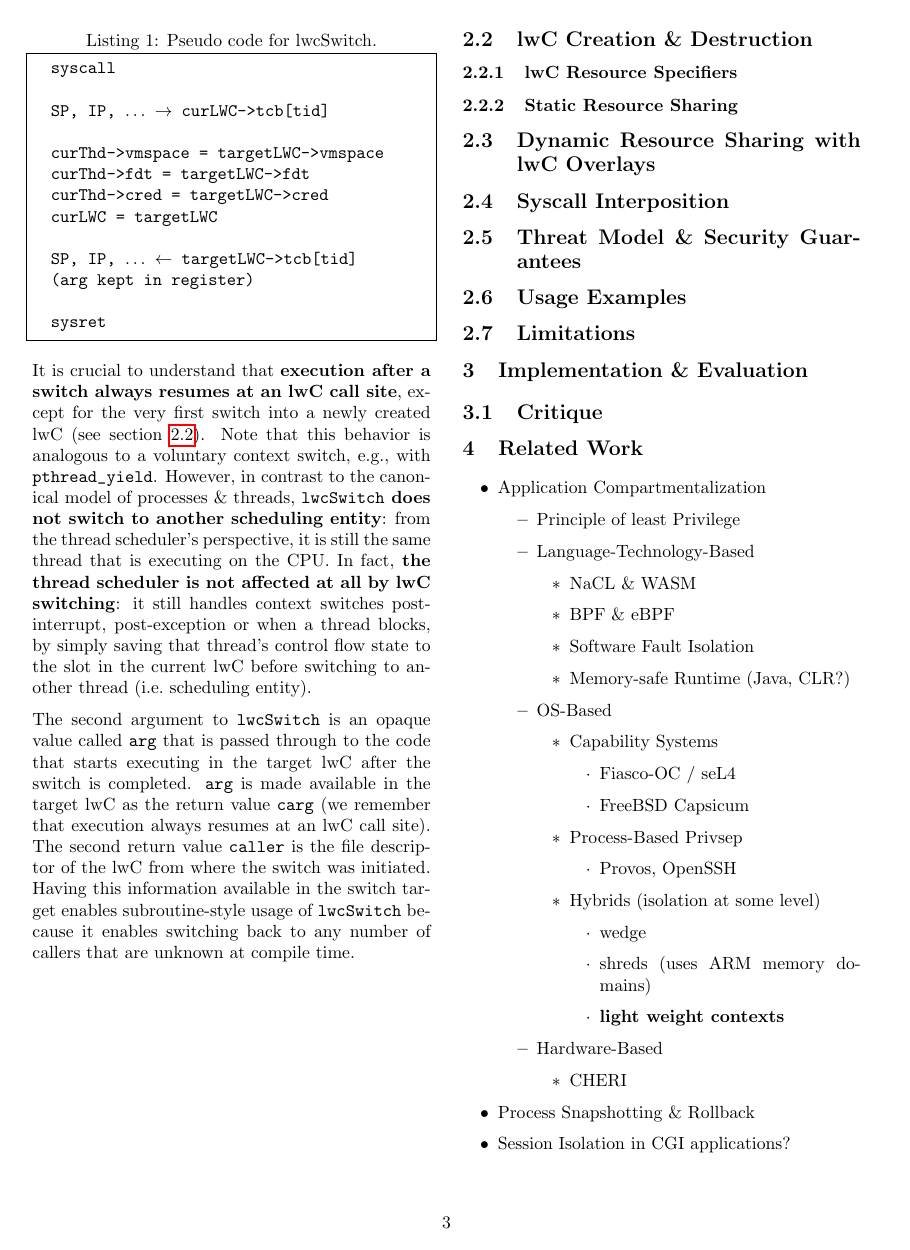
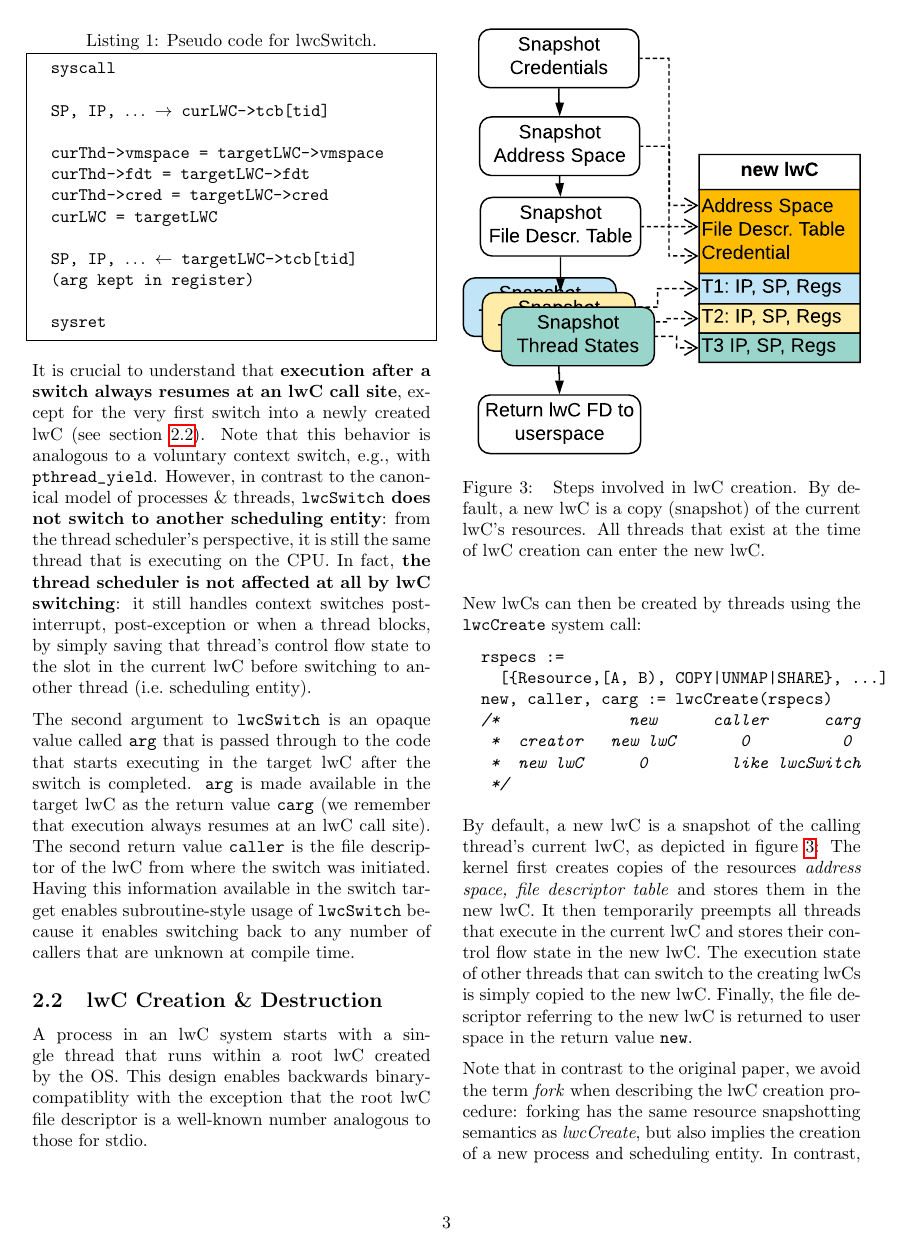
Before and after one commit to problame/KIT-light-weight-contexts-seminar-report, a LaTeX paper (report.tex): page 3 of 4. Compiled offline with pdfLaTeX.

Commit message:
lwc creation first draft

```diff
--- a/report.tex
+++ b/report.tex
@@ -179,3 +179,37 @@ Having this information available in the switch target enables subroutine-style
 % do not mention coroutines here, will do that in the application
 
 \subsection{lwC Creation \& Destruction}\label{design:createdestroy}
+A process in an lwC system starts with a single thread that runs within a root lwC created by the OS.
+This design enables backwards binary-compatiblity with the exception that the root lwC file descriptor is a well-known number analogous to those for stdio.
+
+New lwCs can then be created by threads using the \lstinline{lwcCreate} system call:
+
+\begin{lstlisting}[mathescape]
+  rspecs :=
+    [{Resource,[A, B), COPY|UNMAP|SHARE}, ...]
+  new, caller, carg := lwcCreate(rspecs)
+  /*              new      caller      carg
+   *  creator   new lwC       0          0
+   *  new lwC      0         like lwcSwitch
+   */
+\end{lstlisting}
+
+By default, a new lwC is a snapshot of the calling thread's current lwC, as depicted in figure~\ref{design:fig:lwccreationsequencediagram}:
+The kernel first creates copies of the resources \textit{address space, file descriptor table} and stores them in the new lwC.
+It then temporarily preempts all threads that execute in the current lwC and stores their control flow state in the new lwC.
+The execution state of other threads that can switch to the creating lwCs is simply copied to the new lwC.
+Finally, the file descriptor referring to the new lwC is returned to user space in the return value \lstinline{new}.
+
+\begin{figure}
+  \includegraphics[width=\linewidth]{fig/lwc-creation-sequence-diagram}
+  \caption{
+    Steps involved in lwC creation.
+    By default, a new lwC is a copy (snapshot) of the current lwC's resources.
+    All threads that exist at the time of lwC creation can enter the new lwC.
+  }
+\label{design:fig:lwccreationsequencediagram}
+\end{figure}
+
+Note that in contrast to the original paper, we avoid the term \textit{fork} when describing the lwC creation procedure:
+forking has the same resource snapshotting semantics as \textit{lwcCreate}, but also implies the creation of a new process and scheduling entity.
+In contrast, \textit{lwcCreate} only creates a copy of the protection domain and a handle for existing threads to switch to it.
```
Also changed, not shown: report.tex (13 more changed lines).
